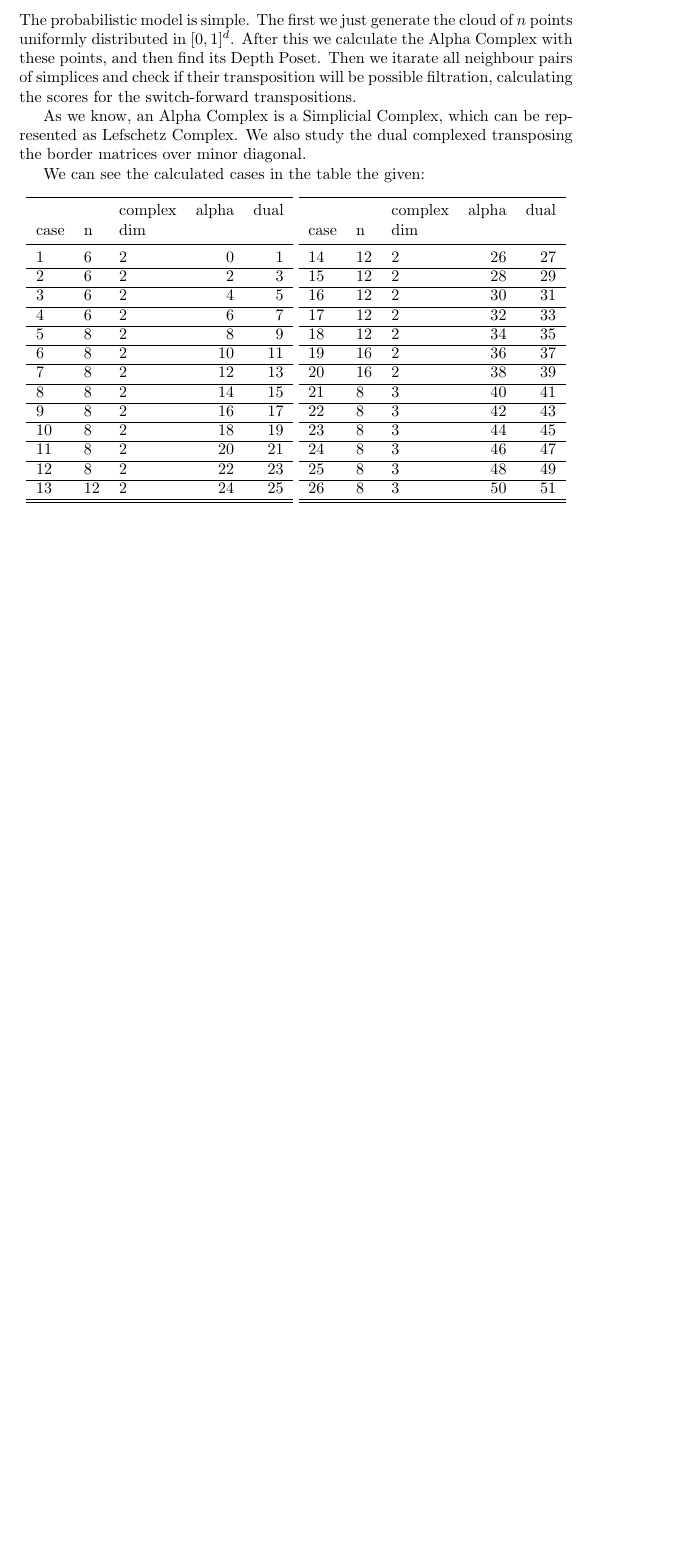
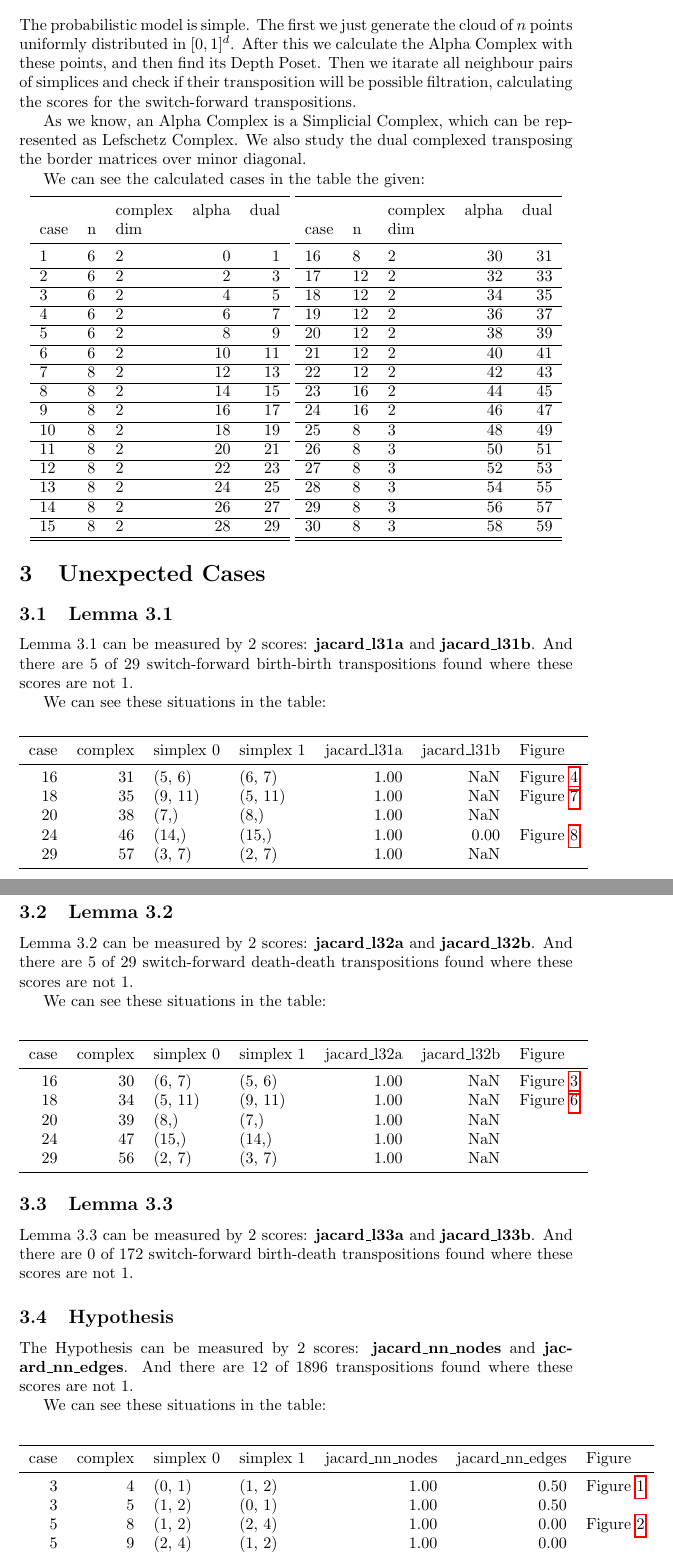
Before and after one commit to zimfv/depth-poset, a LaTeX document (raports/transpositions.tex): part of page 2 of 2 before the commit and two parts of pages 2 and 3 of 12 after it, the two joined at a grey line, cut so that both start at the same text, the shorter picture padded with empty space. The pictures show the PDF file raports/transpositions.pdf that the author committed with the source.

Commit message:
Finally modernized raporting

```diff
--- a/raports/transpositions.tex
+++ b/raports/transpositions.tex
@@ -93,7 +93,11 @@ case & n & dim &  &  \\
 \cline{1-5} \cline{2-5}
 12 & 8 & 2 & 22 & 23 \\
 \cline{1-5} \cline{2-5}
-13 & 12 & 2 & 24 & 25 \\
+13 & 8 & 2 & 24 & 25 \\
+\cline{1-5} \cline{2-5}
+14 & 8 & 2 & 26 & 27 \\
+\cline{1-5} \cline{2-5}
+15 & 8 & 2 & 28 & 29 \\
 \cline{1-5} \cline{2-5}
 \bottomrule
 \end{tabular}
@@ -102,31 +106,35 @@ case & n & dim &  &  \\
 &  & complex & alpha & dual \\
 case & n & dim &  &  \\
 \midrule
-14 & 12 & 2 & 26 & 27 \\
-\cline{1-5} \cline{2-5}
-15 & 12 & 2 & 28 & 29 \\
-\cline{1-5} \cline{2-5}
-16 & 12 & 2 & 30 & 31 \\
+16 & 8 & 2 & 30 & 31 \\
 \cline{1-5} \cline{2-5}
 17 & 12 & 2 & 32 & 33 \\
 \cline{1-5} \cline{2-5}
 18 & 12 & 2 & 34 & 35 \\
 \cline{1-5} \cline{2-5}
-19 & 16 & 2 & 36 & 37 \\
+19 & 12 & 2 & 36 & 37 \\
 \cline{1-5} \cline{2-5}
-20 & 16 & 2 & 38 & 39 \\
+20 & 12 & 2 & 38 & 39 \\
 \cline{1-5} \cline{2-5}
-21 & 8 & 3 & 40 & 41 \\
+21 & 12 & 2 & 40 & 41 \\
 \cline{1-5} \cline{2-5}
-22 & 8 & 3 & 42 & 43 \\
+22 & 12 & 2 & 42 & 43 \\
 \cline{1-5} \cline{2-5}
-23 & 8 & 3 & 44 & 45 \\
+23 & 16 & 2 & 44 & 45 \\
 \cline{1-5} \cline{2-5}
-24 & 8 & 3 & 46 & 47 \\
+24 & 16 & 2 & 46 & 47 \\
 \cline{1-5} \cline{2-5}
 25 & 8 & 3 & 48 & 49 \\
 \cline{1-5} \cline{2-5}
 26 & 8 & 3 & 50 & 51 \\
+\cline{1-5} \cline{2-5}
+27 & 8 & 3 & 52 & 53 \\
+\cline{1-5} \cline{2-5}
+28 & 8 & 3 & 54 & 55 \\
+\cline{1-5} \cline{2-5}
+29 & 8 & 3 & 56 & 57 \\
+\cline{1-5} \cline{2-5}
+30 & 8 & 3 & 58 & 59 \\
 \cline{1-5} \cline{2-5}
 \bottomrule
 \end{tabular}
@@ -134,3 +142,59 @@ case & n & dim &  &  \\
 \end{center}
 
 
+\section{Unexpected Cases}
+\subsection{Lemma 3.1}
+
+\par Lemma 3.1 can be measured by 2 scores: \textbf{jacard\_l31a} and \textbf{jacard\_l31b}.
+And there are 5 of 29 switch-forward birth-birth transpositions found where these scores are not 1.
+\par We can see these situations in the table:
+\begin{center}\begin{tabular}{rrllrrl}
+\toprule
+case & complex & simplex 0 & simplex 1 & jacard\_l31a & jacard\_l31b & Figure \\
+\midrule
+16 & 31 & (5, 6) & (6, 7) & 1.00 & NaN & Figure \ref{fig:unexpected639} \\
+18 & 35 & (9, 11) & (5, 11) & 1.00 & NaN & Figure \ref{fig:unexpected814} \\
+20 & 38 & (7,) & (8,) & 1.00 & NaN &  \\
+24 & 46 & (14,) & (15,) & 1.00 & 0.00 & Figure \ref{fig:unexpected1280} \\
+29 & 57 & (3, 7) & (2, 7) & 1.00 & NaN &  \\
+\bottomrule
+\end{tabular}
+\end{center}
+\subsection{Lemma 3.2}
+
+\par Lemma 3.2 can be measured by 2 scores: \textbf{jacard\_l32a} and \textbf{jacard\_l32b}.
+And there are 5 of 29 switch-forward death-death transpositions found where these scores are not 1.
+\par We can see these situations in the table:
+\begin{center}\begin{tabular}{rrllrrl}
+\toprule
+case & complex & simplex 0 & simplex 1 & jacard\_l32a & jacard\_l32b & Figure \\
+\midrule
+16 & 30 & (6, 7) & (5, 6) & 1.00 & NaN & Figure \ref{fig:unexpected620} \\
+18 & 34 & (5, 11) & (9, 11) & 1.00 & NaN & Figure \ref{fig:unexpected755} \\
+20 & 39 & (8,) & (7,) & 1.00 & NaN &  \\
+24 & 47 & (15,) & (14,) & 1.00 & NaN &  \\
+29 & 56 & (2, 7) & (3, 7) & 1.00 & NaN &  \\
+\bottomrule
+\end{tabular}
+\end{center}
+\subsection{Lemma 3.3}
+
+\par Lemma 3.3 can be measured by 2 scores: \textbf{jacard\_l33a} and \textbf{jacard\_l33b}.
+And there are 0 of 172 switch-forward birth-death transpositions found where these scores are not 1.
+
+\subsection{Hypothesis}
+
+\par The Hypothesis can be measured by 2 scores: \textbf{jacard\_nn\_nodes} and \textbf{jacard\_nn\_edges}.
+And there are 12 of 1896 transpositions found where these scores are not 1.
+\par We can see these situations in the table:
+\begin{center}\begin{tabular}{rrllrrl}
+\toprule
+case & complex & simplex 0 & simplex 1 & jacard\_nn\_nodes & jacard\_nn\_edges & Figure \\
+\midrule
+3 & 4 & (0, 1) & (1, 2) & 1.00 & 0.50 & Figure \ref{fig:unexpected69} \\
+3 & 5 & (1, 2) & (0, 1) & 1.00 & 0.50 &  \\
+5 & 8 & (1, 2) & (2, 4) & 1.00 & 0.00 & Figure \ref{fig:unexpected128} \\
+5 & 9 & (2, 4) & (1, 2) & 1.00 & 0.00 &  \\
+13 & 24 & (0, 1) & (1, 4) & 1.00 & 0.00 &  \\
+13 & 25 & (1, 4) & (0, 1) & 1.00 & 0.00 &  \\
+17 & 32 & (0, 2, 7) & (0, 2, 8) & 1.00 & 0.89 & Figure \ref{fig:unexpected681} \\
@@ -136,0 +204,5 @@ case & n & dim &  &  \\
+24 & 46 & (4, 10) & (0, 4) & 1.00 & 0.80 & Figure \ref{fig:unexpected1298} \\
+24 & 47 & (0, 4) & (4, 10) & 1.00 & 0.80 &  \\
+\bottomrule
+\end{tabular}
+\end{center}
```
Also changed, not shown: raports/transpositions.pdf, raports/transpositions.tex (73 more changed lines), 1 other file.
